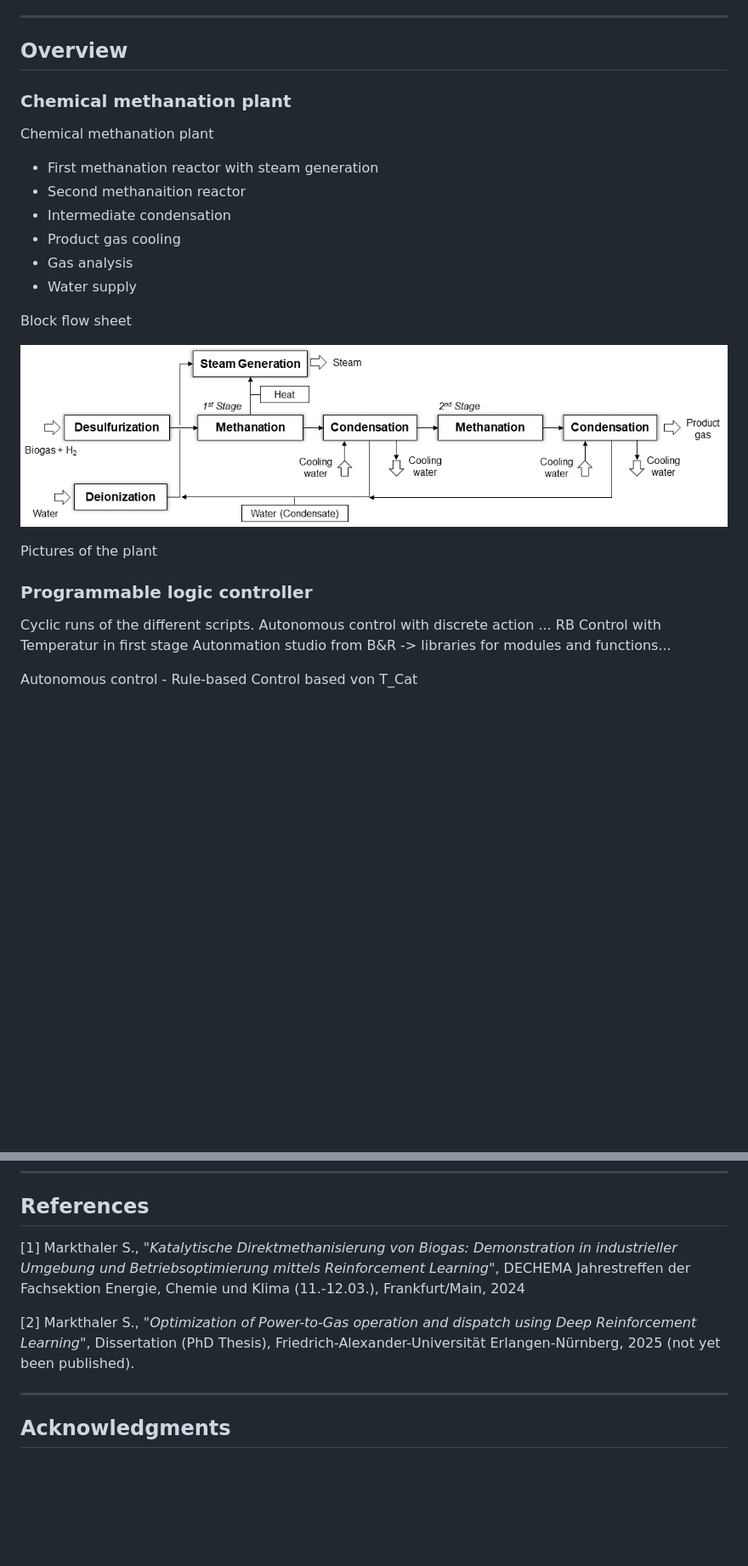
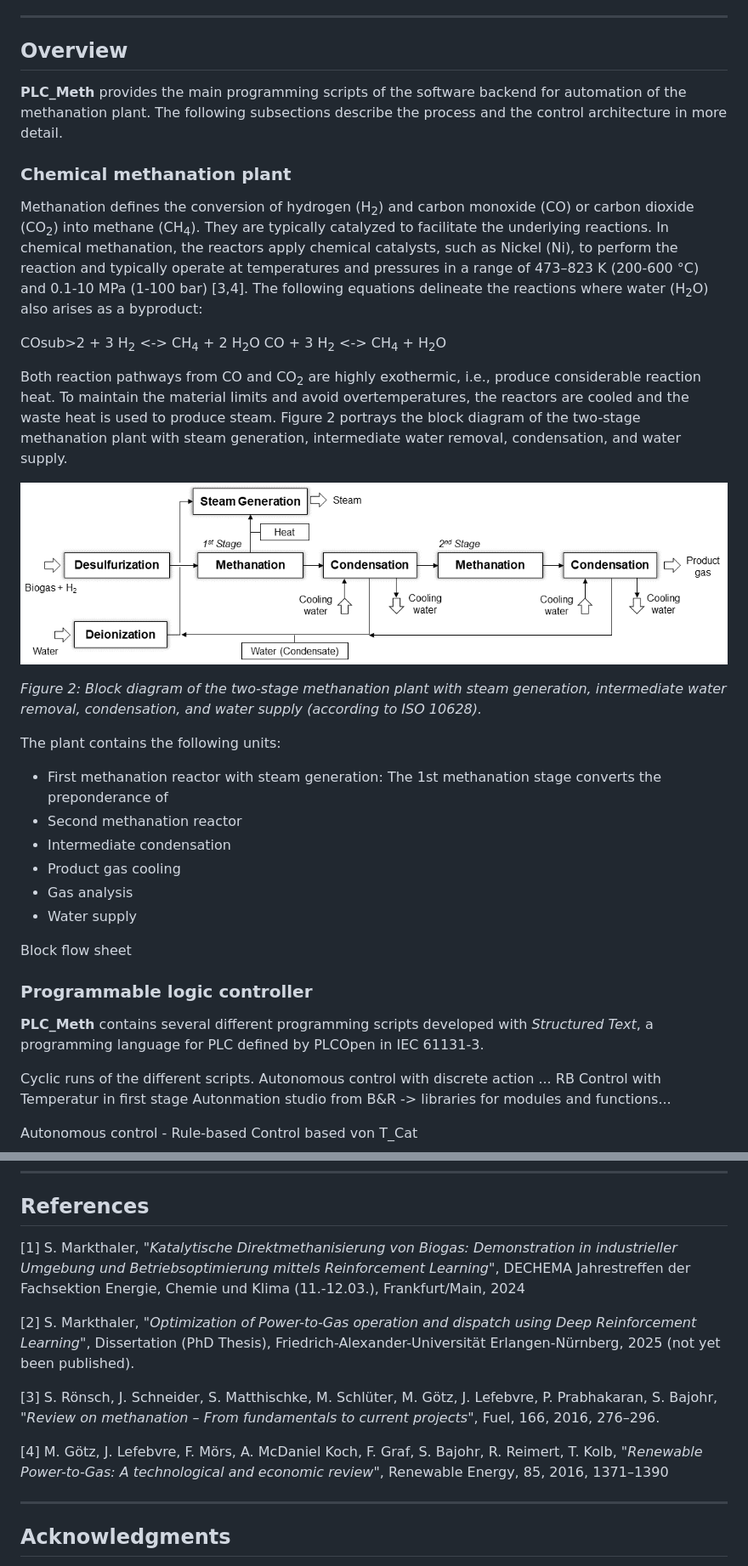
Before and after one commit to SimMarkt/PLC_Meth, a Markdown page: README.md, 2 parts joined by grey strips. Shown: that part at 85% size. GitHub-like rendering; blank space fills up the shorter version.

```diff
--- a/README.md
+++ b/README.md
@@ -22,11 +26,25 @@ Programming scripts in *Structured Text*, programming language for PLC defined b
 
 ## Overview
 
+**PLC_Meth** provides the main programming scripts of the software backend for automation of the methanation plant. The following subsections describe the process and the control architecture in more detail.
+
 ### Chemical methanation plant
 
-Chemical methanation plant
- - First methanation reactor with steam generation
- - Second methanaition reactor
+Methanation defines the conversion of hydrogen (H<sub>2</sub>) and carbon monoxide (CO) or carbon dioxide (CO<sub>2</sub>) into methane (CH<sub>4</sub>). They are typically catalyzed to facilitate the underlying reactions. In chemical methanation, the reactors apply chemical catalysts, such as Nickel (Ni), to perform the reaction and typically operate at temperatures and pressures in a range of 473–823 K (200-600 °C) and 0.1-10 MPa (1-100 bar) [3,4]. The following equations delineate the reactions where water (H<sub>2</sub>O) also arises as a byproduct:
+
+COsub>2</sub> + 3 H<sub>2</sub> <-> CH<sub>4</sub> + 2 H<sub>2</sub>O
+CO + 3 H<sub>2</sub> <-> CH<sub>4</sub> + H<sub>2</sub>O
+
+Both reaction pathways from CO and CO<sub>2</sub> are highly exothermic, i.e., produce considerable reaction heat. To maintain the material limits and avoid overtemperatures, the reactors are cooled and the waste heat is used to produce steam. Figure 2 portrays the block diagram of the two-stage methanation plant with steam generation, intermediate water removal, condensation, and water supply.
+
+![Block](img/Block.png)
+
+*Figure 2: Block diagram of the two-stage methanation plant with steam generation, intermediate
+water removal, condensation, and water supply (according to ISO 10628).*
+
+The plant contains the following units:
+ - First methanation reactor with steam generation: The 1st methanation stage converts the preponderance of
+ - Second methanation reactor
  - Intermediate condensation
  - Product gas cooling
  - Gas analysis
@@ -34,13 +52,11 @@ Chemical methanation plant
 
  Block flow sheet
 
-![Block](img/Block.png)
-
- Pictures of the plant
-
 
 
 ### Programmable logic controller
+
+**PLC_Meth** contains several different programming scripts developed with *Structured Text*, a programming language for PLC defined by PLCOpen in IEC 61131-3.
 
 Cyclic runs of the different scripts.
 Autonomous control with discrete action ... RB Control with Temperatur in first stage
@@ -122,12 +138,18 @@ If you use PLC_Meth in your research or application, please cite it using the fo
 
 ## References
 
-[1] Markthaler S., "*Katalytische Direktmethanisierung von Biogas: Demonstration
+[1] S. Markthaler, "*Katalytische Direktmethanisierung von Biogas: Demonstration
 in industrieller Umgebung und Betriebsoptimierung mittels Reinforcement
 Learning*", DECHEMA Jahrestreffen der Fachsektion Energie, Chemie
 und Klima (11.-12.03.), Frankfurt/Main, 2024
 
-[2] Markthaler S., "*Optimization of Power-to-Gas operation and dispatch using Deep Reinforcement Learning*", Dissertation (PhD Thesis), Friedrich-Alexander-Universität Erlangen-Nürnberg, 2025 (not yet been published).
+[2] S. Markthaler, "*Optimization of Power-to-Gas operation and dispatch using Deep Reinforcement Learning*", Dissertation (PhD Thesis), Friedrich-Alexander-Universität Erlangen-Nürnberg, 2025 (not yet been published).
+
+[3] S. Rönsch, J. Schneider, S. Matthischke, M. Schlüter, M. Götz, J. Lefebvre, P. Prabhakaran, S. Bajohr, "*Review on methanation – From fundamentals to current projects*", Fuel, 166, 2016, 276–296.
+
+[4] M. Götz, J. Lefebvre, F. Mörs, A. McDaniel Koch, F. Graf, S. Bajohr, R. Reimert, T. Kolb, "*Renewable Power-to-Gas: A technological and economic review*", Renewable Energy, 85, 2016, 1371–1390
+
+
 
 ---
 
```
Also changed, not shown: other parts of README.md (+9 -5 lines).
